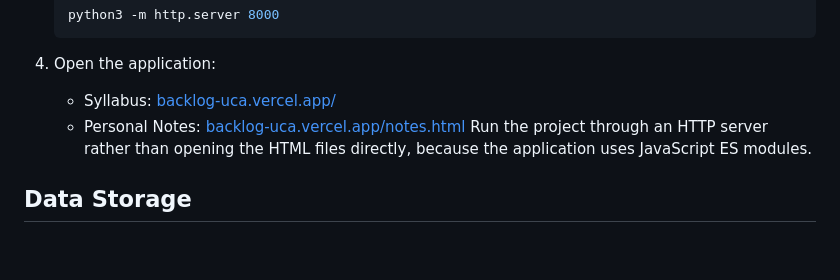
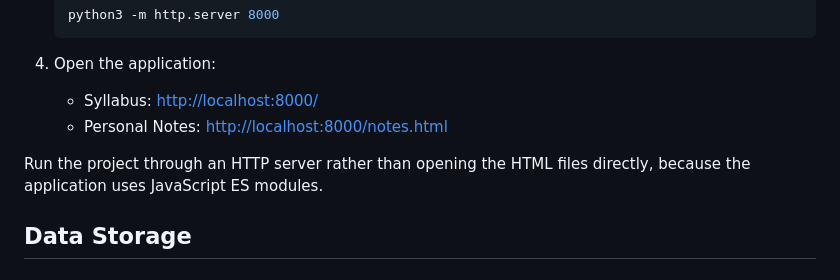
Before and after one commit to bhuvitw/backlog-uca, a Markdown page: README.md, the part around the change. Rendered like a GitHub page; blank space fills up the shorter version.

```diff
--- a/README.md
+++ b/README.md
@@ -134,8 +134,9 @@ This modular structure makes the code easier to understand, debug, and extend th
 
 4. Open the application:
 
-   - Syllabus: [backlog-uca.vercel.app/](https://backlog-uca.vercel.app/)
-   - Personal Notes: [backlog-uca.vercel.app/notes.html](https://backlog-uca.vercel.app/notes.html)
+   - Syllabus: [http://localhost:8000/](http://localhost:8000/)
+   - Personal Notes: [http://localhost:8000/notes.html](http://localhost:8000/notes.html)
+
 Run the project through an HTTP server rather than opening the HTML files directly, because the application uses JavaScript ES modules.
 
 ## Data Storage
```
